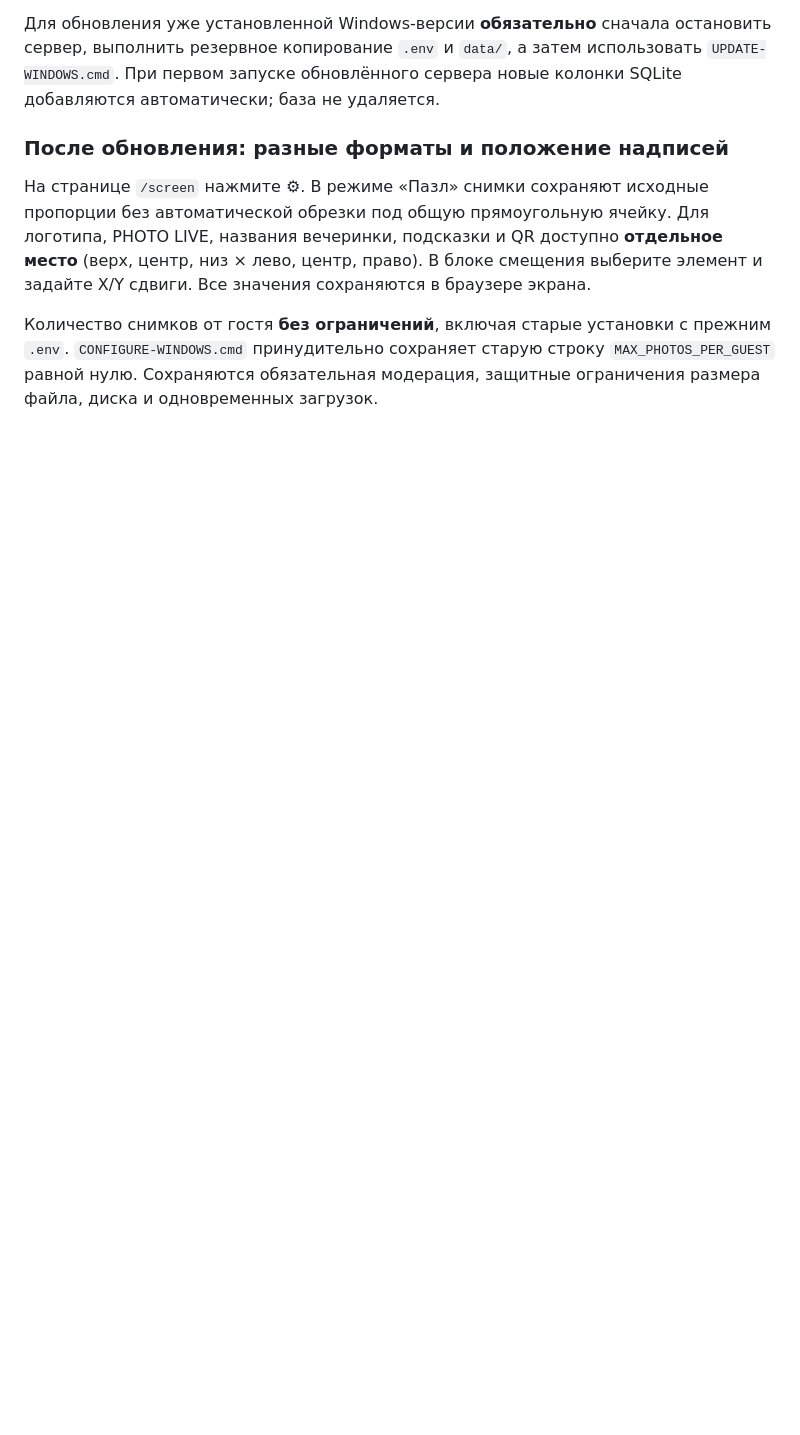
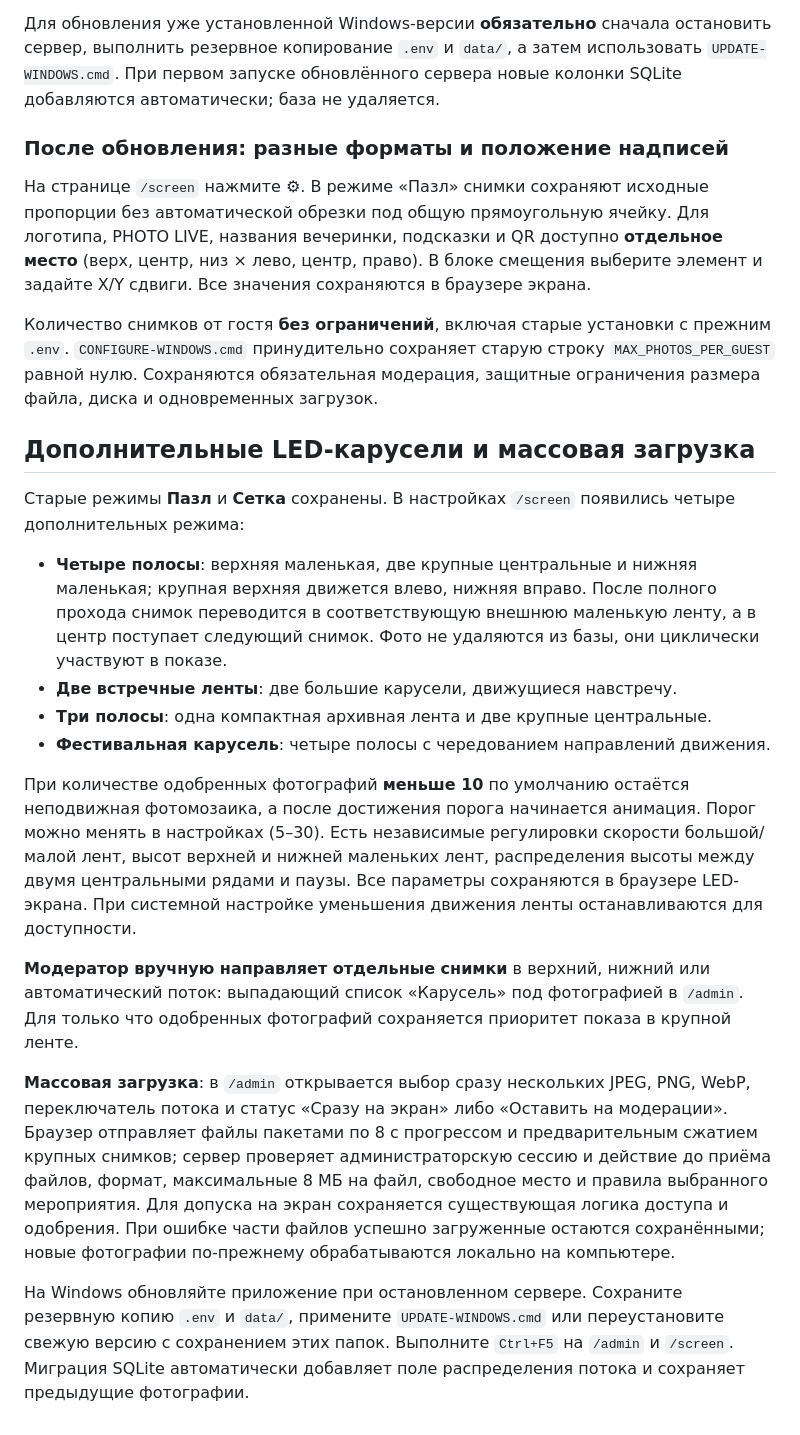
Before and after one commit to Nik13599/BALI-PHOTO-WALL, a Markdown page: docs/WINDOWS_SETUP.md, the part around the change. GitHub-like rendering; blank space fills up the shorter version.

Commit message:
Document optional LED carousel styles and moderator bulk photo uploads

```diff
--- a/docs/WINDOWS_SETUP.md
+++ b/docs/WINDOWS_SETUP.md
@@ -149,3 +149,21 @@
 На странице `/screen` нажмите ⚙. В режиме «Пазл» снимки сохраняют исходные пропорции без автоматической обрезки под общую прямоугольную ячейку. Для логотипа, PHOTO LIVE, названия вечеринки, подсказки и QR доступно **отдельное место** (верх, центр, низ × лево, центр, право). В блоке смещения выберите элемент и задайте X/Y сдвиги. Все значения сохраняются в браузере экрана.
 
 Количество снимков от гостя **без ограничений**, включая старые установки с прежним `.env`. `CONFIGURE-WINDOWS.cmd` принудительно сохраняет старую строку `MAX_PHOTOS_PER_GUEST` равной нулю. Сохраняются обязательная модерация, защитные ограничения размера файла, диска и одновременных загрузок.
+
+
+## Дополнительные LED-карусели и массовая загрузка
+
+Старые режимы **Пазл** и **Сетка** сохранены. В настройках `/screen` появились четыре дополнительных режима:
+
+- **Четыре полосы**: верхняя маленькая, две крупные центральные и нижняя маленькая; крупная верхняя движется влево, нижняя вправо. После полного прохода снимок переводится в соответствующую внешнюю маленькую ленту, а в центр поступает следующий снимок. Фото не удаляются из базы, они циклически участвуют в показе.
+- **Две встречные ленты**: две большие карусели, движущиеся навстречу.
+- **Три полосы**: одна компактная архивная лента и две крупные центральные.
+- **Фестивальная карусель**: четыре полосы с чередованием направлений движения.
+
+При количестве одобренных фотографий **меньше 10** по умолчанию остаётся неподвижная фотомозаика, а после достижения порога начинается анимация. Порог можно менять в настройках (5–30). Есть независимые регулировки скорости большой/малой лент, высот верхней и нижней маленьких лент, распределения высоты между двумя центральными рядами и паузы. Все параметры сохраняются в браузере LED-экрана. При системной настройке уменьшения движения ленты останавливаются для доступности.
+
+**Модератор вручную направляет отдельные снимки** в верхний, нижний или автоматический поток: выпадающий список «Карусель» под фотографией в `/admin`. Для только что одобренных фотографий сохраняется приоритет показа в крупной ленте.
+
+**Массовая загрузка**: в `/admin` открывается выбор сразу нескольких JPEG, PNG, WebP, переключатель потока и статус «Сразу на экран» либо «Оставить на модерации». Браузер отправляет файлы пакетами по 8 с прогрессом и предварительным сжатием крупных снимков; сервер проверяет администраторскую сессию и действие до приёма файлов, формат, максимальные 8 МБ на файл, свободное место и правила выбранного мероприятия. Для допуска на экран сохраняется существующая логика доступа и одобрения. При ошибке части файлов успешно загруженные остаются сохранёнными; новые фотографии по-прежнему обрабатываются локально на компьютере.
+
+На Windows обновляйте приложение при остановленном сервере. Сохраните резервную копию `.env` и `data/`, примените `UPDATE-WINDOWS.cmd` или переустановите свежую версию с сохранением этих папок. Выполните `Ctrl+F5` на `/admin` и `/screen`. Миграция SQLite автоматически добавляет поле распределения потока и сохраняет предыдущие фотографии.
```
